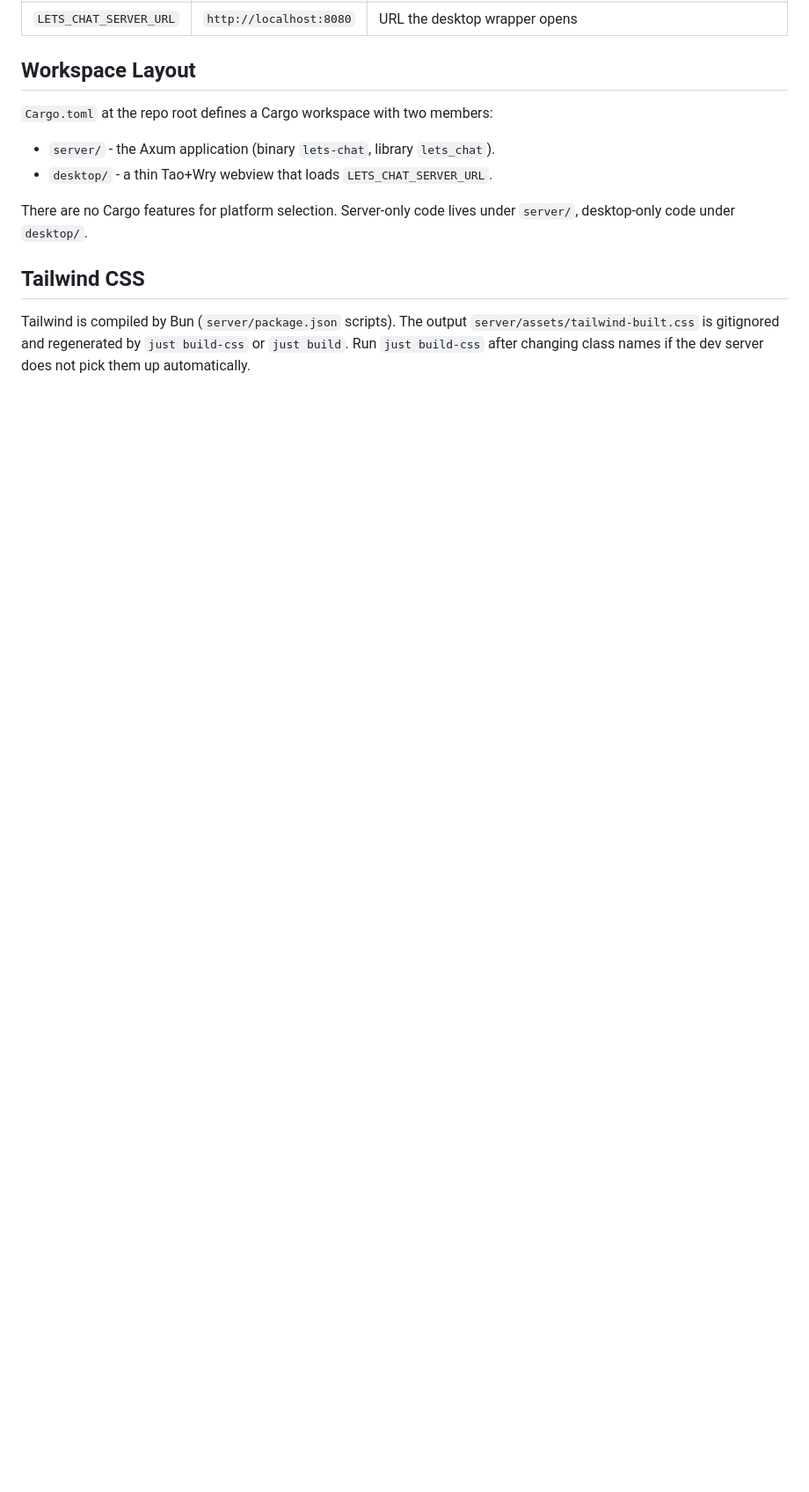
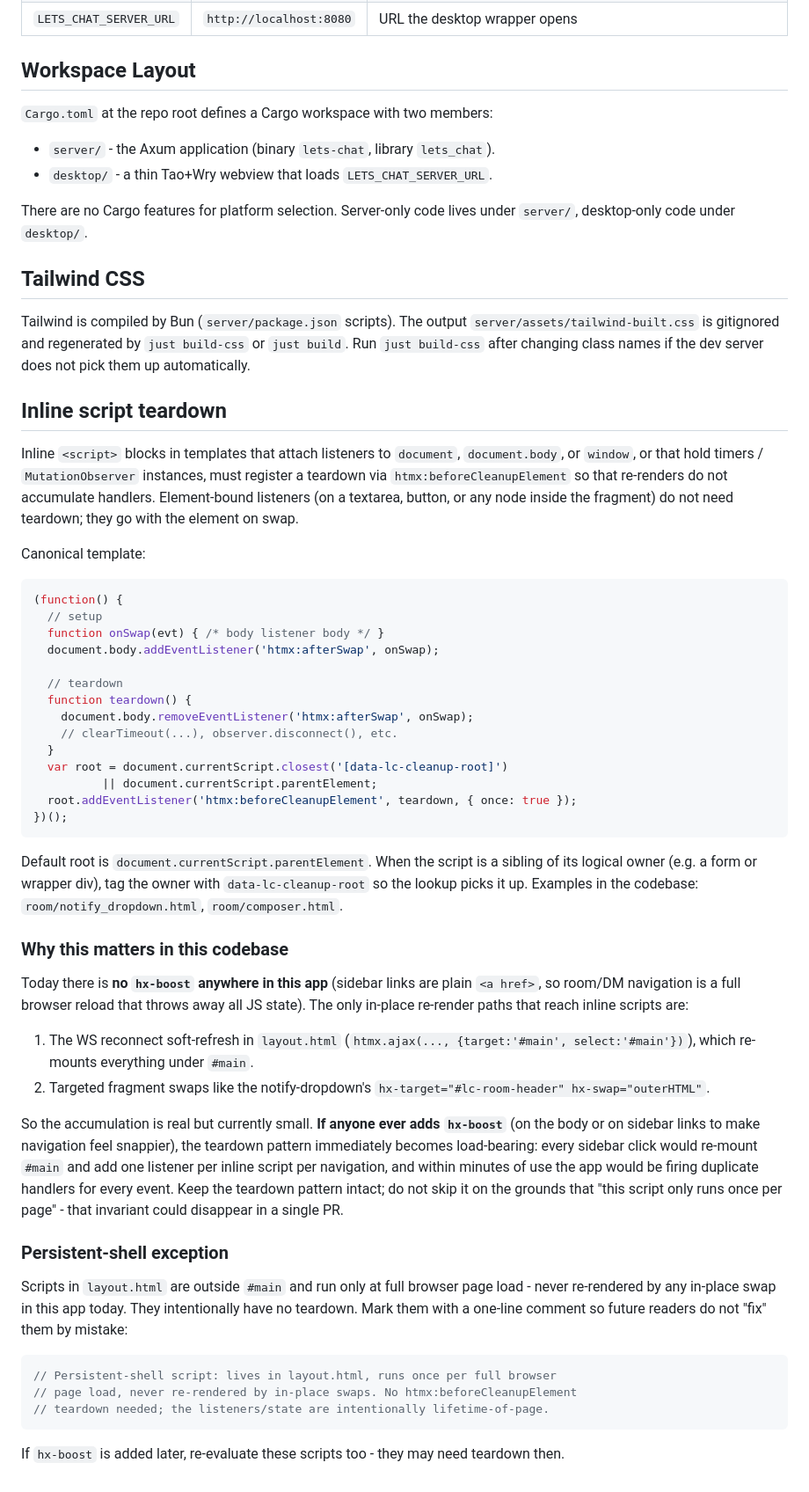
Before and after one commit to psa-systems/lets-chat, a Markdown page: CLAUDE.md, the part around the change. Shown at 88% size. GitHub-like rendering; blank space fills up the shorter version.

Commit message:
docs(CLAUDE.md): document inline script teardown pattern and persistent-shell exception

````diff
--- a/CLAUDE.md
+++ b/CLAUDE.md
@@ -151,3 +151,49 @@ There are no Cargo features for platform selection. Server-only code lives under
 ## Tailwind CSS
 
 Tailwind is compiled by Bun (`server/package.json` scripts). The output `server/assets/tailwind-built.css` is gitignored and regenerated by `just build-css` or `just build`. Run `just build-css` after changing class names if the dev server does not pick them up automatically.
+
+## Inline script teardown
+
+Inline `<script>` blocks in templates that attach listeners to `document`, `document.body`, or `window`, or that hold timers / `MutationObserver` instances, must register a teardown via `htmx:beforeCleanupElement` so that re-renders do not accumulate handlers. Element-bound listeners (on a textarea, button, or any node inside the fragment) do not need teardown; they go with the element on swap.
+
+Canonical template:
+
+```javascript
+(function() {
+  // setup
+  function onSwap(evt) { /* body listener body */ }
+  document.body.addEventListener('htmx:afterSwap', onSwap);
+
+  // teardown
+  function teardown() {
+    document.body.removeEventListener('htmx:afterSwap', onSwap);
+    // clearTimeout(...), observer.disconnect(), etc.
+  }
+  var root = document.currentScript.closest('[data-lc-cleanup-root]')
+          || document.currentScript.parentElement;
+  root.addEventListener('htmx:beforeCleanupElement', teardown, { once: true });
+})();
+```
+
+Default root is `document.currentScript.parentElement`. When the script is a sibling of its logical owner (e.g. a form or wrapper div), tag the owner with `data-lc-cleanup-root` so the lookup picks it up. Examples in the codebase: `room/notify_dropdown.html`, `room/composer.html`.
+
+### Why this matters in this codebase
+
+Today there is **no `hx-boost` anywhere in this app** (sidebar links are plain `<a href>`, so room/DM navigation is a full browser reload that throws away all JS state). The only in-place re-render paths that reach inline scripts are:
+
+1. The WS reconnect soft-refresh in `layout.html` (`htmx.ajax(..., {target:'#main', select:'#main'})`), which re-mounts everything under `#main`.
+2. Targeted fragment swaps like the notify-dropdown's `hx-target="#lc-room-header" hx-swap="outerHTML"`.
+
+So the accumulation is real but currently small. **If anyone ever adds `hx-boost`** (on the body or on sidebar links to make navigation feel snappier), the teardown pattern immediately becomes load-bearing: every sidebar click would re-mount `#main` and add one listener per inline script per navigation, and within minutes of use the app would be firing duplicate handlers for every event. Keep the teardown pattern intact; do not skip it on the grounds that "this script only runs once per page" - that invariant could disappear in a single PR.
+
+### Persistent-shell exception
+
+Scripts in `layout.html` are outside `#main` and run only at full browser page load - never re-rendered by any in-place swap in this app today. They intentionally have no teardown. Mark them with a one-line comment so future readers do not "fix" them by mistake:
+
+```javascript
+// Persistent-shell script: lives in layout.html, runs once per full browser
+// page load, never re-rendered by in-place swaps. No htmx:beforeCleanupElement
+// teardown needed; the listeners/state are intentionally lifetime-of-page.
+```
+
+If `hx-boost` is added later, re-evaluate these scripts too - they may need teardown then.
````
